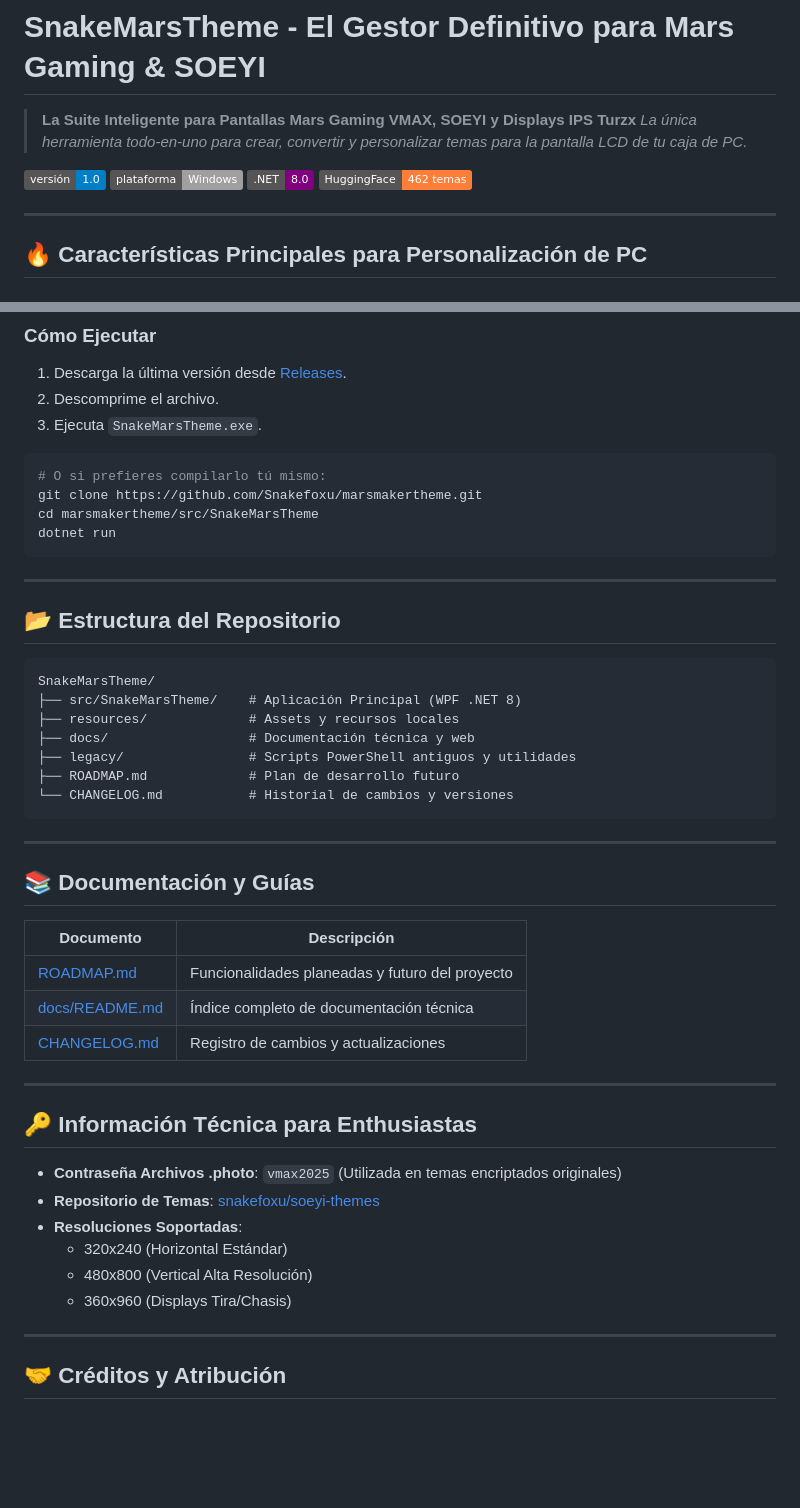
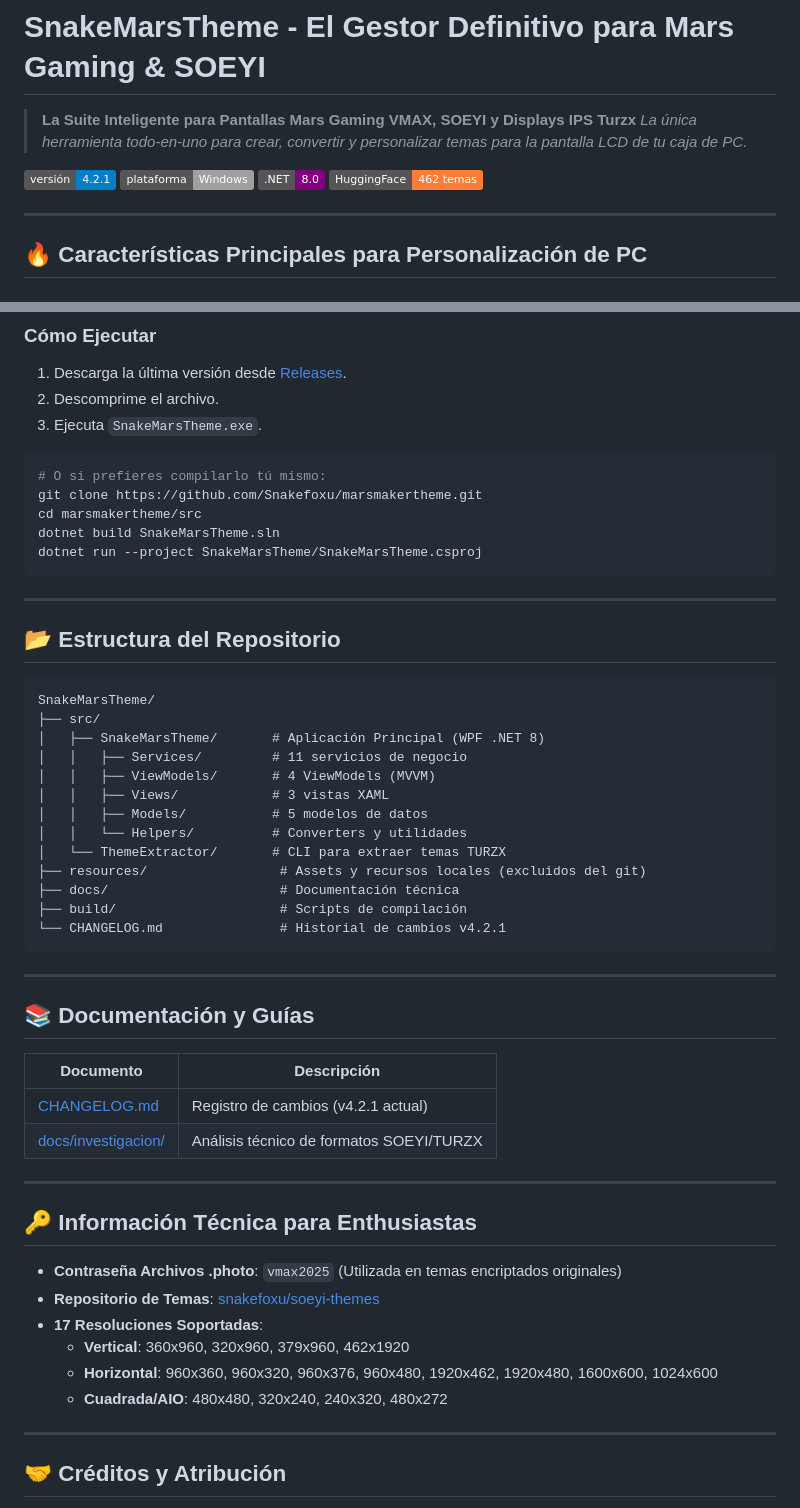
Before and after one commit to Snakefoxu/marsmakertheme, a Markdown page: README.md, 2 parts joined by grey strips. Drawn GitHub-style; badges without logos; blank space fills up the shorter version.

Commit message:
docs: actualizar documentación a v4.2.1 - auditoría y limpieza

````diff
--- a/README.md
+++ b/README.md
@@ -7,7 +7,7 @@
 > **La Suite Inteligente para Pantallas Mars Gaming VMAX, SOEYI y Displays IPS Turzx**
 > *La única herramienta todo-en-uno para crear, convertir y personalizar temas para la pantalla LCD de tu caja de PC.*
 
-[![Versión](https://img.shields.io/badge/versión-1.0-blue)](https://github.com/Snakefoxu/marsmakertheme/releases)
+[![Versión](https://img.shields.io/badge/versión-4.2.1-blue)](https://github.com/Snakefoxu/marsmakertheme/releases)
 [![Plataforma](https://img.shields.io/badge/plataforma-Windows-lightgrey)]()
 [![Framework](https://img.shields.io/badge/.NET-8.0-purple)]()
 [![Temas en HuggingFace](https://img.shields.io/badge/HuggingFace-462_temas-orange)](https://huggingface.co/datasets/snakefoxu/soeyi-themes)
@@ -52,8 +52,9 @@
 ```bash
 # O si prefieres compilarlo tú mismo:
 git clone https://github.com/Snakefoxu/marsmakertheme.git
-cd marsmakertheme/src/SnakeMarsTheme
-dotnet run
+cd marsmakertheme/src
+dotnet build SnakeMarsTheme.sln
+dotnet run --project SnakeMarsTheme/SnakeMarsTheme.csproj
 ```
 
 ---
@@ -62,13 +63,20 @@ dotnet run
 
 ```
 SnakeMarsTheme/
-├── src/SnakeMarsTheme/    # Aplicación Principal (WPF .NET 8)
-├── resources/             # Assets y recursos locales
-├── docs/                  # Documentación técnica y web
-├── legacy/                # Scripts PowerShell antiguos y utilidades
-├── ROADMAP.md             # Plan de desarrollo futuro
-└── CHANGELOG.md           # Historial de cambios y versiones
+├── src/
+│   ├── SnakeMarsTheme/       # Aplicación Principal (WPF .NET 8)
+│   │   ├── Services/         # 11 servicios de negocio
+│   │   ├── ViewModels/       # 4 ViewModels (MVVM)
+│   │   ├── Views/            # 3 vistas XAML
+│   │   ├── Models/           # 5 modelos de datos
+│   │   └── Helpers/          # Converters y utilidades
+│   └── ThemeExtractor/       # CLI para extraer temas TURZX
+├── resources/                 # Assets y recursos locales (excluidos del git)
+├── docs/                      # Documentación técnica
+├── build/                     # Scripts de compilación
+└── CHANGELOG.md               # Historial de cambios v4.2.1
 ```
+
 
 ---
 
@@ -76,9 +84,8 @@ SnakeMarsTheme/
 
 | Documento | Descripción |
 |-----------|-------------|
-| [ROADMAP.md](ROADMAP.md) | Funcionalidades planeadas y futuro del proyecto |
-| [docs/README.md](docs/README.md) | Índice completo de documentación técnica |
-| [CHANGELOG.md](CHANGELOG.md) | Registro de cambios y actualizaciones |
+| [CHANGELOG.md](CHANGELOG.md) | Registro de cambios (v4.2.1 actual) |
+| [docs/investigacion/](docs/investigacion/) | Análisis técnico de formatos SOEYI/TURZX |
 
 ---
 
@@ -86,10 +93,11 @@ SnakeMarsTheme/
 
 - **Contraseña Archivos .photo**: `vmax2025` (Utilizada en temas encriptados originales)
 - **Repositorio de Temas**: [snakefoxu/soeyi-themes](https://huggingface.co/datasets/snakefoxu/soeyi-themes)
-- **Resoluciones Soportadas**:
-  - 320x240 (Horizontal Estándar)
-  - 480x800 (Vertical Alta Resolución)
-  - 360x960 (Displays Tira/Chasis)
+- **17 Resoluciones Soportadas**:
+  - **Vertical**: 360x960, 320x960, 379x960, 462x1920
+  - **Horizontal**: 960x360, 960x320, 960x376, 960x480, 1920x462, 1920x480, 1600x600, 1024x600
+  - **Cuadrada/AIO**: 480x480, 320x240, 240x320, 480x272
+
 
 ---
 
````
Also changed, not shown: CHANGELOG.md (+29 -0 lines).
